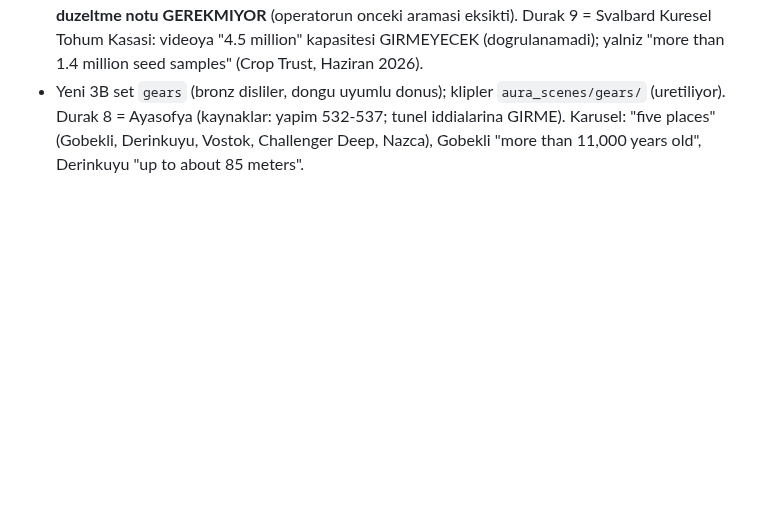
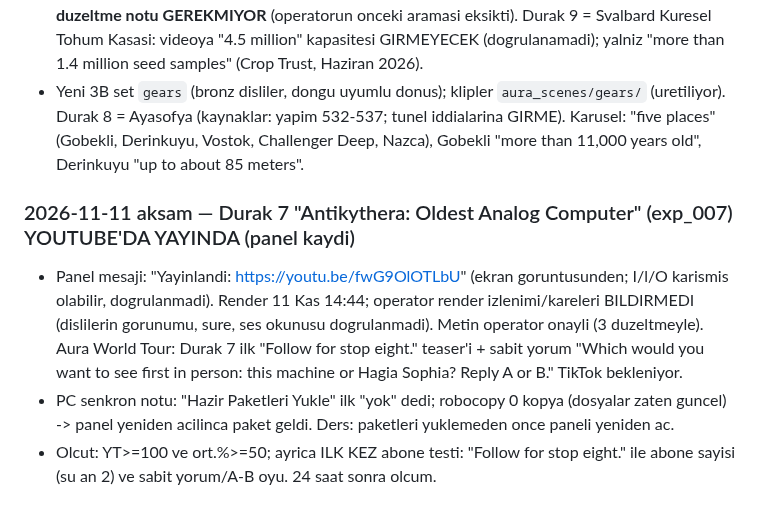
Before and after one commit to enerjiiaydinlatma-glitch/ibrhm-app, a Markdown page: aura-influencer/CLAUDE.md, the part around the change. GitHub-like rendering; blank space fills up the shorter version.

Commit message:
CLAUDE.md: Antikythera yayin kaydi
Co-Authored-By: Claude Sonnet 5.5 <noreply@anthropic.com>
Claude-Session: https://claude.ai/code/session_014tNpXvyeUAzUWjwcN5HWhj

```diff
--- a/aura-influencer/CLAUDE.md
+++ b/aura-influencer/CLAUDE.md
@@ -1401,3 +1401,8 @@ Okuma: roast/öz-ironi YouTube'da TUTMAYI belirgin artırdı (%61,2 vs önceki %
 ### 2026-11-11 — Durak 7 Antikythera (exp_007) METIN OPERATOR ONAYLI (3 duzeltmeyle); Durak 9 = Svalbard onayli
 - Operator duzeltmeleri: "Sponge divers found its shipwreck in 1900." (kart "WRECK FOUND - 1900"), "the oldest known analog computer" (Nature), teaser "a great church built in under six years" (bugunku kubbe 562'de yeniden yapildi; 558 cokme videoda yok). **Gobekli UNESCO MO 9.600-8.200 DOGRU (operator: UNESCO basvurusu) -> yayindaki Gobekli videosu dogru, duzeltme notu GEREKMIYOR** (operatorun onceki aramasi eksikti). Durak 9 = Svalbard Kuresel Tohum Kasasi: videoya "4.5 million" kapasitesi GIRMEYECEK (dogrulanamadi); yalniz "more than 1.4 million seed samples" (Crop Trust, Haziran 2026).
 - Yeni 3B set `gears` (bronz disliler, dongu uyumlu donus); klipler `aura_scenes/gears/` (uretiliyor). Durak 8 = Ayasofya (kaynaklar: yapim 532-537; tunel iddialarina GIRME). Karusel: "five places" (Gobekli, Derinkuyu, Vostok, Challenger Deep, Nazca), Gobekli "more than 11,000 years old", Derinkuyu "up to about 85 meters".
+
+### 2026-11-11 aksam — Durak 7 "Antikythera: Oldest Analog Computer" (exp_007) YOUTUBE'DA YAYINDA (panel kaydi)
+- Panel mesaji: "Yayinlandi: https://youtu.be/fwG9OlOTLbU" (ekran goruntusunden; I/l/O karismis olabilir, dogrulanmadi). Render 11 Kas 14:44; operator render izlenimi/kareleri BILDIRMEDI (dislilerin gorunumu, sure, ses okunusu dogrulanmadi). Metin operator onayli (3 duzeltmeyle). Aura World Tour: Durak 7 ilk "Follow for stop eight." teaser'i + sabit yorum "Which would you want to see first in person: this machine or Hagia Sophia? Reply A or B." TikTok bekleniyor.
+- PC senkron notu: "Hazir Paketleri Yukle" ilk "yok" dedi; robocopy 0 kopya (dosyalar zaten guncel) -> panel yeniden acilinca paket geldi. Ders: paketleri yuklemeden once paneli yeniden ac.
+- Olcut: YT>=100 ve ort.%>=50; ayrica ILK KEZ abone testi: "Follow for stop eight." ile abone sayisi (su an 2) ve sabit yorum/A-B oyu. 24 saat sonra olcum.
```
